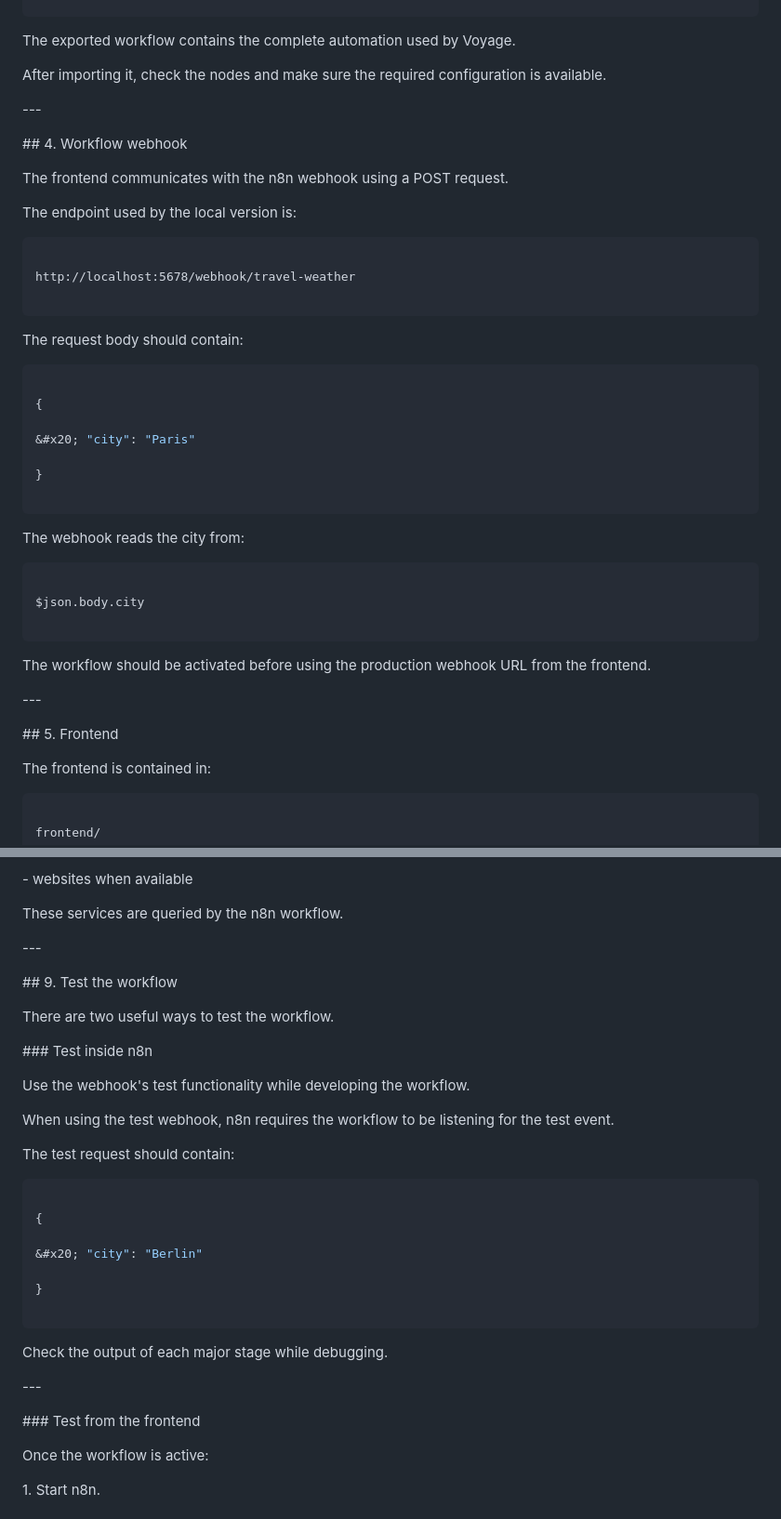
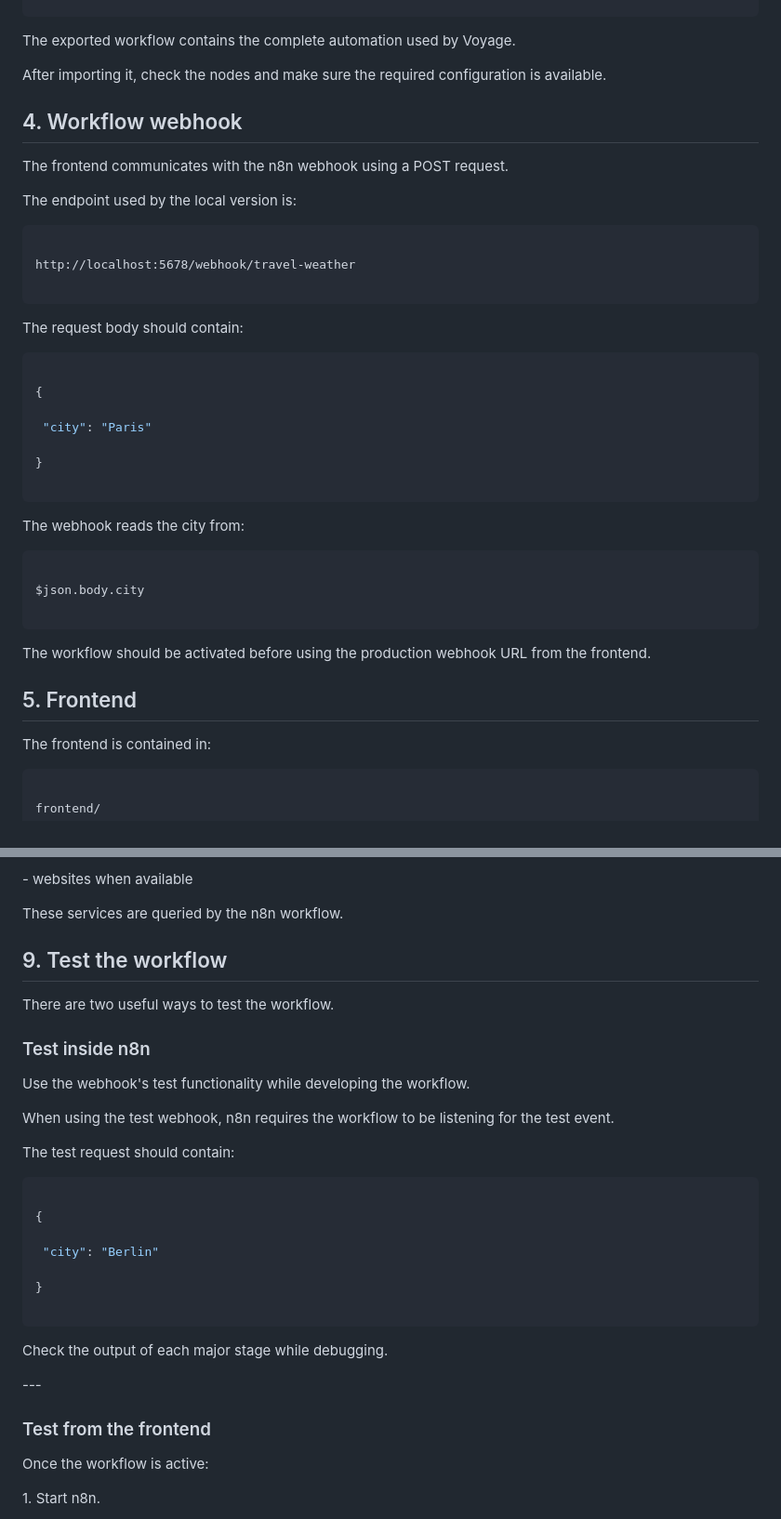
Before and after one commit to rohithasan/voyage-ai-travel-planner, a Markdown page: docs/setup.md, 2 parts joined by grey strips. Shown at 93% size. Rendered like a GitHub page.

```diff
--- a/docs/setup.md
+++ b/docs/setup.md
@@ -198,11 +194,8 @@ After importing it, check the nodes and make sure the required configuration is
 
 
 
-\---
 
-
-
-\## 4. Workflow webhook
+## 4. Workflow webhook
 
 
 
@@ -230,7 +223,7 @@ The request body should contain:
 
 {
 
-&#x20; "city": "Paris"
+ "city": "Paris"
 
 }
 
@@ -254,11 +247,7 @@ The workflow should be activated before using the production webhook URL from th
 
 
 
-\---
-
-
-
-\## 5. Frontend
+## 5. Frontend
 
 
 
@@ -432,11 +415,7 @@ These services are queried by the n8n workflow.
 
 
 
-\---
-
-
-
-\## 9. Test the workflow
+## 9. Test the workflow
 
 
 
@@ -444,7 +423,7 @@ There are two useful ways to test the workflow.
 
 
 
-\### Test inside n8n
+### Test inside n8n
 
 
 
@@ -464,7 +443,7 @@ The test request should contain:
 
 {
 
-&#x20; "city": "Berlin"
+ "city": "Berlin"
 
 }
 
@@ -480,7 +459,7 @@ Check the output of each major stage while debugging.
 
 
 
-\### Test from the frontend
+### Test from the frontend
 
 
 
```
Also changed, not shown: other parts of docs/setup.md (+34 -61 lines).
